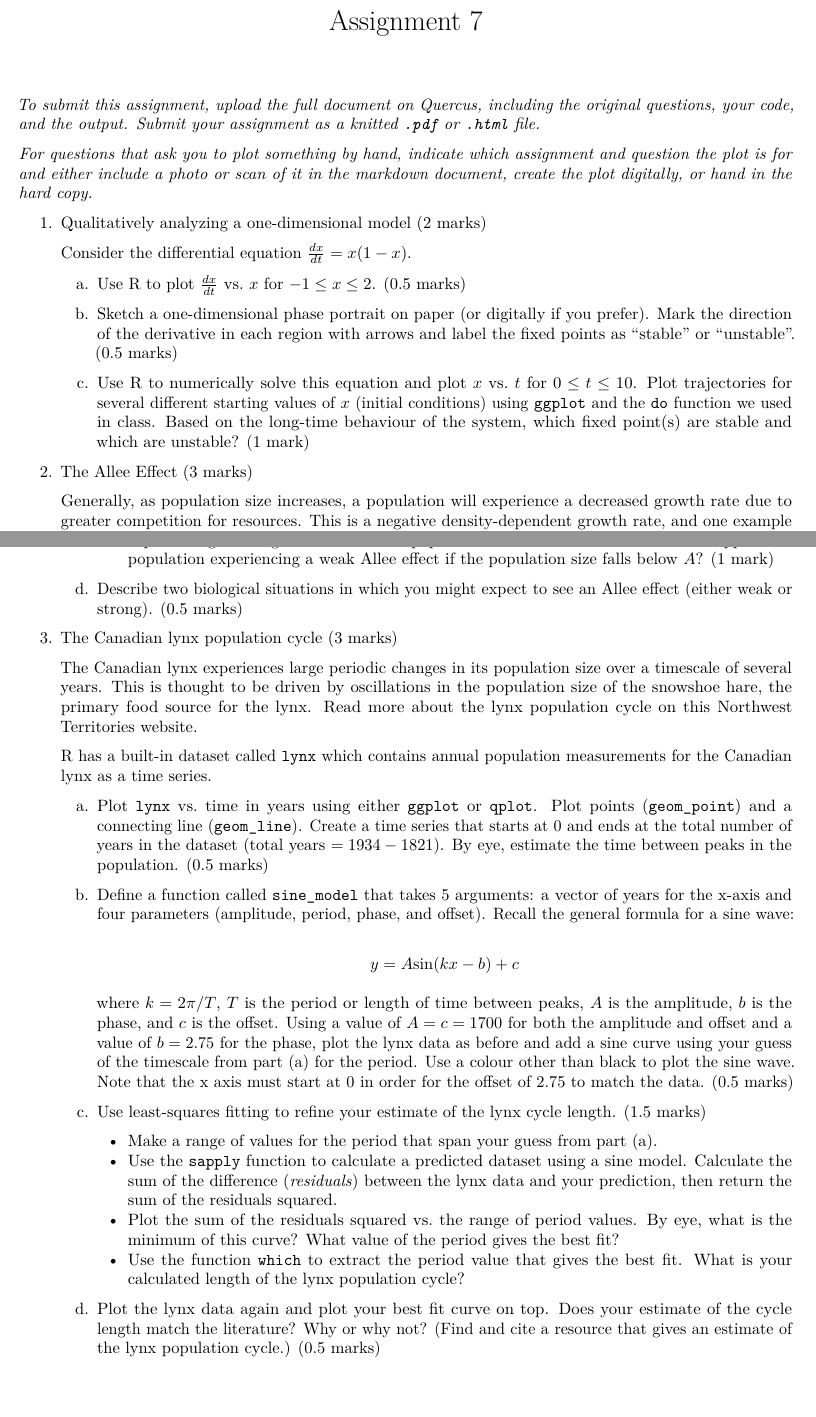
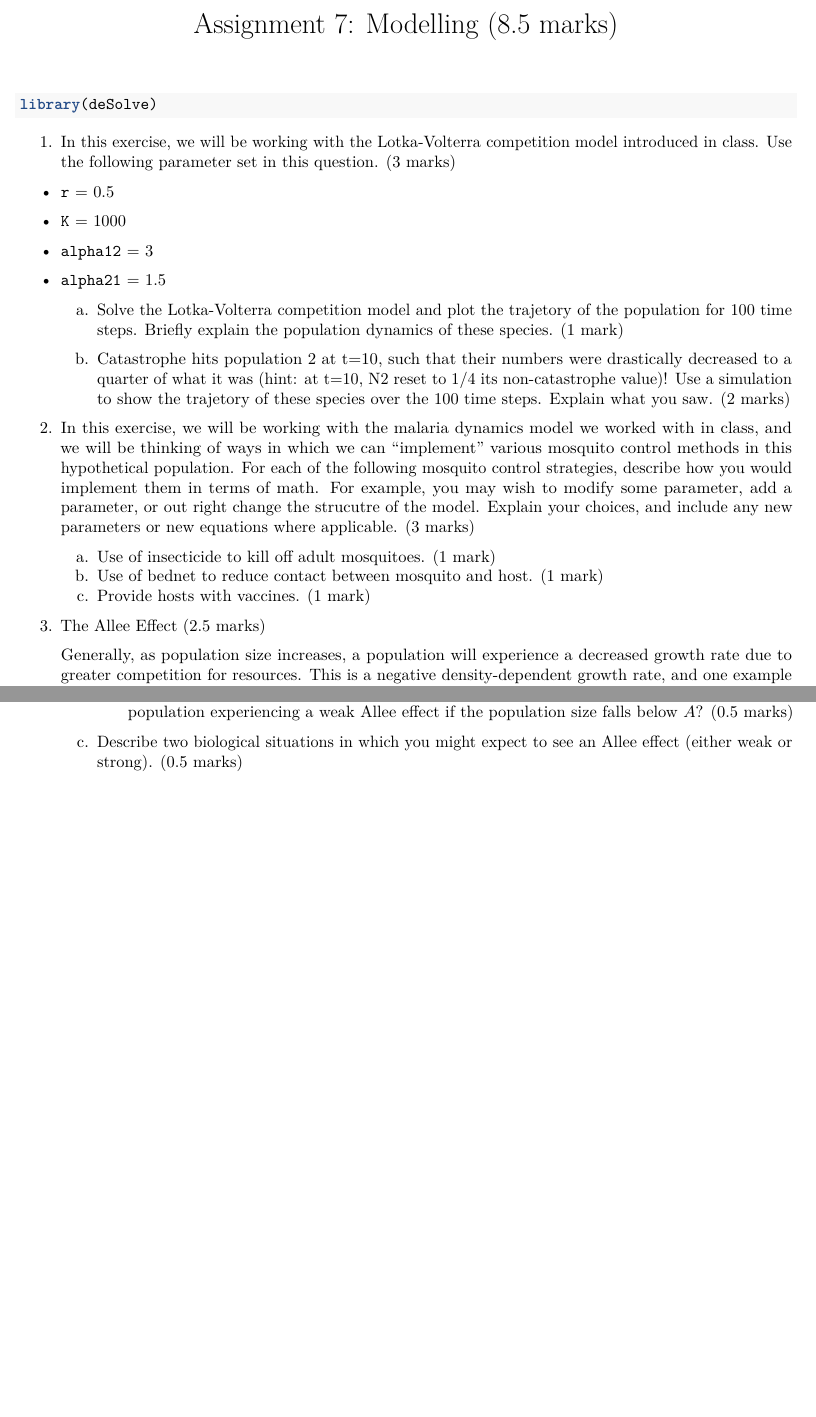
Before and after one commit to UofTCoders/rcourse, an R Markdown document (assignment-07.Rmd): two parts of pages 1 and 2 of 2, joined at a grey line, cut at the place of the change, the shorter picture padded with empty space. Rendered offline with R 4.5, knitr and Pandoc, then LaTeX, with nearby package versions; both versions are drawn in the output format of the newer one.

Commit message:
Initial commit of assignment

````diff
--- a/assignment-07.Rmd
+++ b/assignment-07.Rmd
@@ -1,3 +1,3 @@
 ---
-title: "Assignment 7"
+title: 'Assignment 7: Modelling (8.5 marks)'
 output:
@@ -6,35 +6,46 @@ output:
 ---
 
-```{r setup, echo=FALSE}
-knitr::opts_chunk$set(eval = FALSE)
+```{r}
+
+library(deSolve)
+
 ```
 
-*To submit this assignment, upload the full document on Quercus,
-including the original questions, your code, and the output. Submit
-your assignment as a knitted `.pdf` or `.html` file.*
 
-*For questions that ask you to plot something by hand, indicate which
-assignment and question the plot is for and either include a photo or
-scan of it in the markdown document, create the plot digitally,
-or hand in the hard copy.*
+1. In this exercise, we will be working with the Lotka-Volterra competition
+model introduced in class. Use the following parameter set in this question. (3
+marks)
 
-1.  Qualitatively analyzing a one-dimensional model (2 marks)
+- `r` = 0.5
+- `K` = 1000
+- `alpha12` = 3
+- `alpha21` = 1.5
 
-    Consider the differential equation $\frac{dx}{dt} = x(1-x)$.
 
-    a. Use R to plot $\frac{dx}{dt}$ vs. $x$ for $-1 \le x \le 2$. (0.5 marks)
+    a. Solve the Lotka-Volterra competition model and plot the trajetory of the
+    population for 100 time steps. Briefly explain the population dynamics of these
+    species. (1 mark)
 
-    b. Sketch a one-dimensional phase portrait on paper (or digitally if you
-    prefer). Mark the direction of the derivative in each region with arrows and
-    label the fixed points as "stable" or "unstable". (0.5 marks)
+    b. Catastrophe hits population 2 at t=10, such that their numbers were
+    drastically decreased to a quarter of what it was (hint: at t=10, N2 reset
+    to 1/4 its non-catastrophe value)! Use a simulation to show the trajetory of
+    these species over the 100 time steps. Explain what you saw. (2 marks)
 
-    c. Use R to numerically solve this equation and plot $x$ vs. $t$ for $0 \le
-    t \le 10$. Plot trajectories for several different starting values of $x$
-    (initial conditions) using `ggplot` and the `do` function we used in class.
-    Based on the long-time behaviour of the system, which fixed point(s) are
-    stable and which are unstable? (1 mark)
 
-2.  The Allee Effect (3 marks)
+2. In this exercise, we will be working with the malaria dynamics model we
+worked with in class, and we will be thinking of ways in which we can "implement"
+various mosquito control methods in this hypothetical population. For each of
+the following mosquito control strategies, describe how you would implement them
+in terms of math. For example, you may wish to modify some parameter, add a
+parameter, or out right change the strucutre of the model. Explain your choices,
+and include any new parameters or new equations where applicable. (3 marks)
+
+    a. Use of insecticide to kill off adult mosquitoes. (1 mark)
+    b. Use of bednet to reduce contact between mosquito and host. (1 mark)
+    c. Provide hosts with vaccines. (1 mark)
+
+
+3.  The Allee Effect (2.5 marks)
 
     Generally, as population size increases, a population will
     experience a decreased growth rate due to greater competition for
@@ -79,58 +84,7 @@ or hand in the hard copy.*
             the Allee effect is weak. What will happen to a population
             experiencing a strong Allee effect if the population size falls
             below $A$? What will happen to a population experiencing a weak
-            Allee effect if the population size falls below $A$? (1 mark)
+            Allee effect if the population size falls below $A$? (0.5 marks)
 
     d. Describe two biological situations in which you might expect to see an Allee
     effect (either weak or strong). (0.5 marks)
-
-3. The Canadian lynx population cycle (3 marks)
-
-    The Canadian lynx experiences large periodic changes in its population
-    size over a timescale of several years. This is thought to be driven by
-    oscillations in the population size of the snowshoe hare, the primary food
-    source for the lynx. Read more about the lynx population cycle on this
-    [Northwest Territories website](https://www.enr.gov.nt.ca/en/services/lynx/lynx-snowshoe-hare-cycle).
-
-    R has a built-in dataset called `lynx` which contains annual population
-    measurements for the Canadian lynx as a time series.
-
-    a. Plot `lynx` vs. time in years using either `ggplot` or `qplot`. Plot points
-    (`geom_point`) and a connecting line (`geom_line`). Create a time series that
-    starts at 0 and ends at the total number of years in the dataset (total years $=
-    1934-1821$). By eye, estimate the time between peaks in the population. (0.5
-    marks)
-
-    b. Define a function called `sine_model` that takes 5 arguments: a vector of
-    years for the x-axis and four parameters (amplitude, period, phase, and offset).
-    Recall the general formula for a sine wave:
-
-        $$y = A \text{sin}(kx - b) + c$$
-
-        where $k = 2\pi / T$, $T$ is the period or length of time between peaks, $A$
-        is the amplitude, $b$ is the phase, and $c$ is the offset. Using a value of
-        $A = c = 1700$ for both the amplitude and offset and a value of $b = 2.75$
-        for the phase, plot the lynx data as before and add a sine curve using your
-        guess of the timescale from part (a) for the period. Use a colour other than
-        black to plot the sine wave. Note that the x axis must start at 0 in order
-        for the offset of $2.75$ to match the data. (0.5 marks)
-
-    c. Use least-squares fitting to refine your estimate of the lynx cycle length.
-    (1.5 marks)
-
-        - Make a range of values for the period that span your guess from part (a).
-        - Use the `sapply` function to calculate a predicted dataset using a
-        sine model. Calculate the sum of the difference (*residuals*) between
-        the lynx data and your prediction, then return the sum of the residuals
-        squared.
-        - Plot the sum of the residuals squared vs. the range of period values.
-        By eye, what is the minimum of this curve? What value of the period
-        gives the best fit?
-        - Use the function `which` to extract the period value that gives the
-        best fit.
-        What is your calculated length of the lynx population cycle?
-
-    d. Plot the lynx data again and plot your best fit curve on top. Does your
-    estimate of the cycle length match the literature? Why or why not? (Find and
-    cite a resource that gives an estimate of the lynx population cycle.) (0.5
-    marks)
````
Also changed, not shown: assignment-07.Rmd (20 more changed lines).
